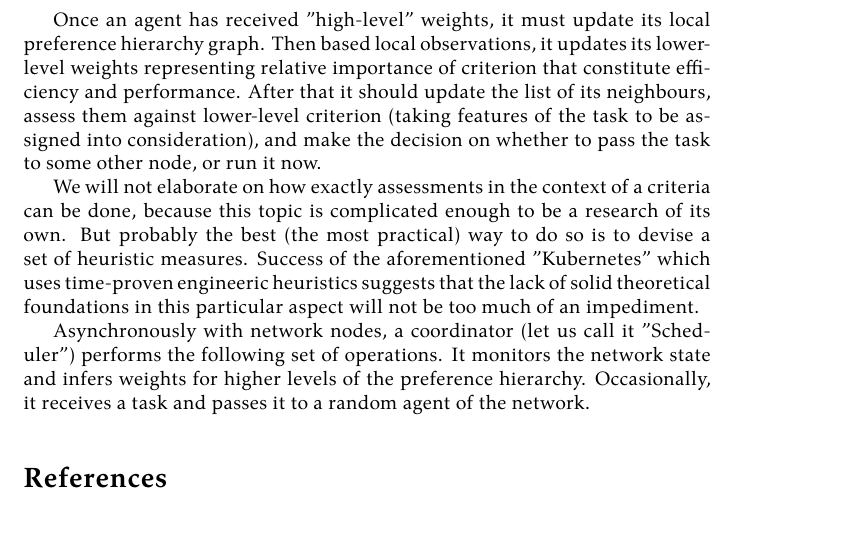
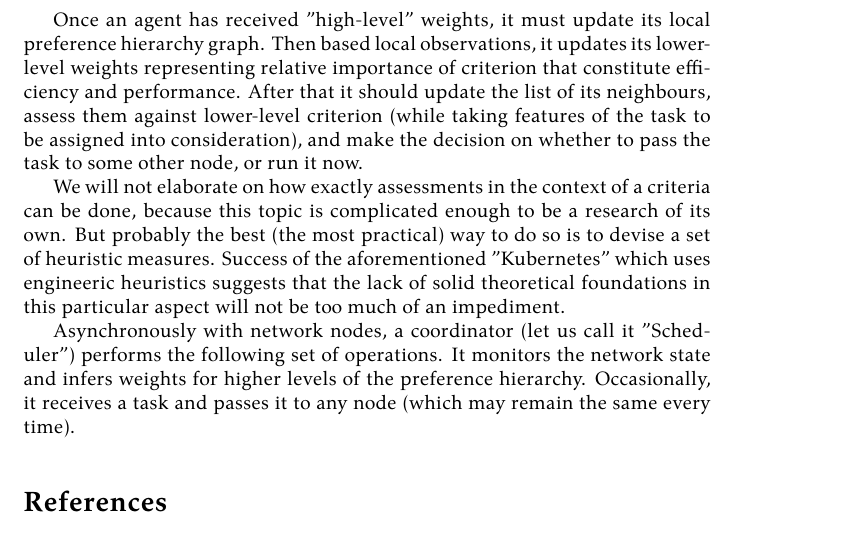
Before and after one commit to damurashov/Paper-load-balance-data-fusion-May-2022, a LaTeX paper (main.tex, which reads relayRace/algorithmDescription.tex): part of page 8 of 9, cut so that both start at the same text. Compiled offline with XeLaTeX.

Commit message:
[relayRace:algorithmDescription] Enh

```diff
--- a/relayRace/algorithmDescription.tex
+++ b/relayRace/algorithmDescription.tex
@@ -1,11 +1,11 @@
 Once an agent has received "high-level" weights, it must update its local preference hierarchy graph.
 Then based local observations, it updates its lower-level weights representing relative importance of criterion that constitute efficiency and performance.
-After that it should update the list of its neighbours, assess them against lower-level criterion (taking features of the task to be assigned into consideration), and make the decision on whether to pass the task to some other node, or run it now.
+After that it should update the list of its neighbours, assess them against lower-level criterion (while taking features of the task to be assigned into consideration), and make the decision on whether to pass the task to some other node, or run it now.
 
 We will not elaborate on how exactly assessments in the context of a criteria can be done, because this topic is complicated enough to be a research of its own.
 But probably the best (the most practical) way to do so is to devise a set of heuristic measures.
-Success of the aforementioned "Kubernetes" which uses time-proven engineeric heuristics suggests that the lack of solid theoretical foundations in this particular aspect will not be too much of an impediment.
+Success of the aforementioned "Kubernetes" which uses engineeric heuristics suggests that the lack of solid theoretical foundations in this particular aspect will not be too much of an impediment.
 
 % TODO: ref listing
 
-Asynchronously with network nodes, a coordinator (let us call it "Scheduler") performs the following set of operations. It monitors the network state and infers weights for higher levels of the preference hierarchy. Occasionally, it receives a task and passes it to a random agent of the network.
+Asynchronously with network nodes, a coordinator (let us call it "Scheduler") performs the following set of operations. It monitors the network state and infers weights for higher levels of the preference hierarchy. Occasionally, it receives a task and passes it to any node (which may remain the same every time).
```
